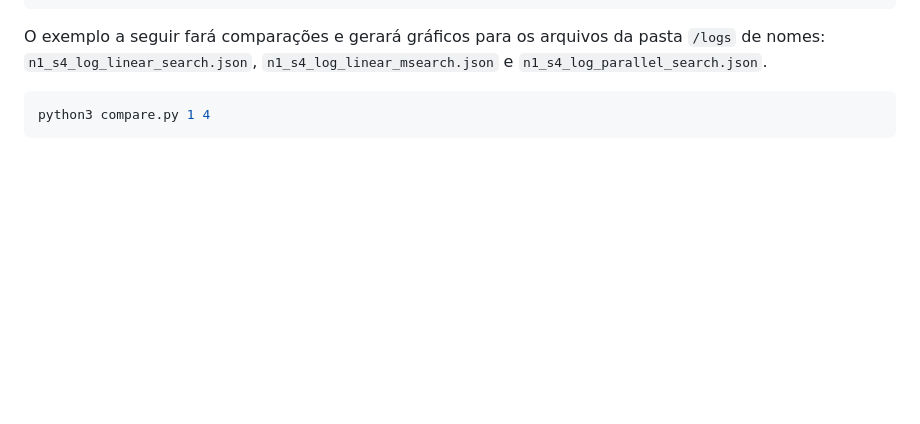
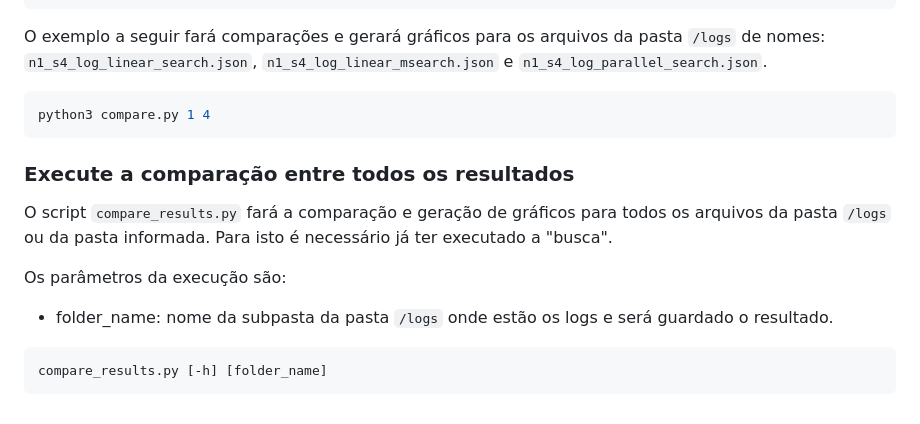
Before and after one commit to aranzate/tcc-question-answering-problema-de-busca, a Markdown page: README.md, the part around the change. Drawn GitHub-style; blank space fills up the shorter version.

Commit message:
docs: update readme

````diff
--- a/README.md
+++ b/README.md
@@ -78,3 +78,20 @@ O exemplo a seguir fará comparações e gerará gráficos para os arquivos da p
 ```bash
 python3 compare.py 1 4
 ```
+
+### Execute a comparação entre todos os resultados
+
+O script ```compare_results.py``` fará a comparação e geração de gráficos para todos os arquivos da pasta ```/logs``` ou da pasta informada. Para isto é necessário já ter executado a "busca".
+
+Os parâmetros da execução são:
+<!-- - nodes (obrigatório): quantidade de nodes do arquivo de log
+- shards (obrigatório): quantidade de shards do arquivo de log -->
+- folder_name: nome da subpasta da pasta ```/logs``` onde estão os logs e será guardado o resultado.
+```bash
+compare_results.py [-h] [folder_name]
+```
+
+<!-- O exemplo a seguir fará comparações e gerará gráficos para os arquivos da pasta ```/logs``` de nomes: ```n1_s4_log_linear_search.json```, ```n1_s4_log_linear_msearch.json``` e ```n1_s4_log_parallel_search.json```.
+```bash
+python3 compare.py 1 4
+``` -->
````
